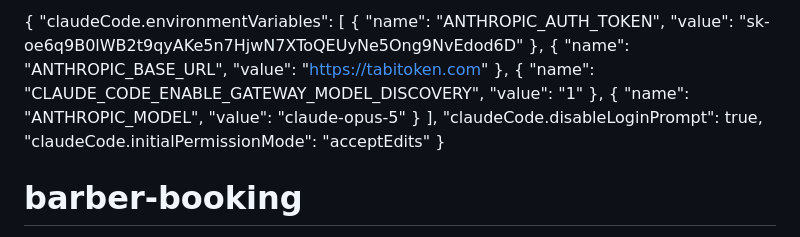
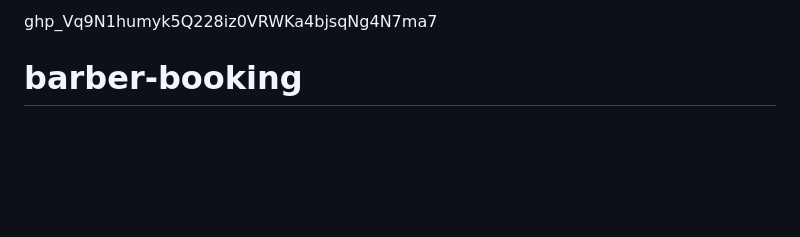
Before and after one commit to OG-Ogar/degosalon, a Markdown page: README.md, the part around the change. GitHub-like rendering; blank space fills up the shorter version.

Commit message:
barber-booking

```diff
--- a/README.md
+++ b/README.md
@@ -1,13 +1,4 @@
-{
-  "claudeCode.environmentVariables": [
-    { "name": "ANTHROPIC_AUTH_TOKEN", "value": "sk-oe6q9B0lWB2t9qyAKe5n7HjwN7XToQEUyNe5Ong9NvEdod6D" },
-    { "name": "ANTHROPIC_BASE_URL", "value": "https://tabitoken.com" },
-    { "name": "CLAUDE_CODE_ENABLE_GATEWAY_MODEL_DISCOVERY", "value": "1" },
-    { "name": "ANTHROPIC_MODEL", "value": "claude-opus-5" }
-  ],
-  "claudeCode.disableLoginPrompt": true,
-  "claudeCode.initialPermissionMode": "acceptEdits"
-}
+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
 
 
 # barber-booking
```
